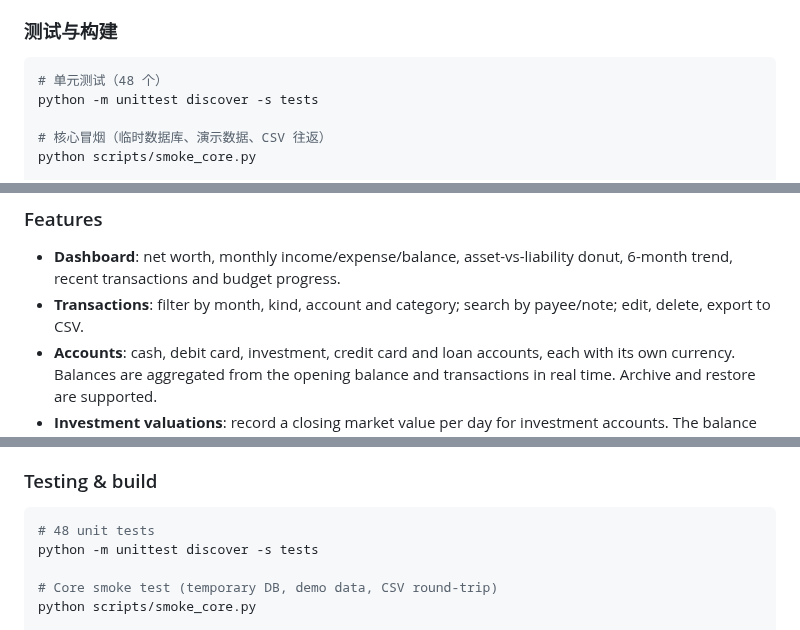
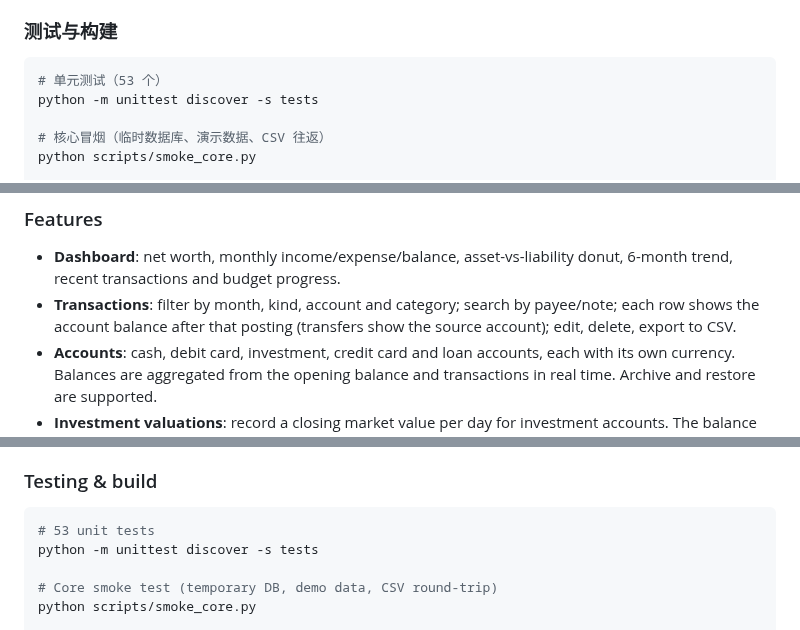
Before and after one commit to Urtaome0211/FinBoard, a Markdown page: README.md, 3 parts joined by grey strips. Rendered like a GitHub page.

Commit message:
Add running balances and fix calendar date rendering

````diff
--- a/README.md
+++ b/README.md
@@ -232,7 +233,7 @@ FinBoard.spec               # PyInstaller 构建配置
 ### 测试与构建
 
 ```bash
-# 单元测试（48 个）
+# 单元测试（53 个）
 python -m unittest discover -s tests
 
 # 核心冒烟（临时数据库、演示数据、CSV 往返）
@@ -277,7 +278,7 @@ The interface is flat and calm, with light and dark themes. The asset/liability
 ### Features
 
 - **Dashboard**: net worth, monthly income/expense/balance, asset-vs-liability donut, 6-month trend, recent transactions and budget progress.
-- **Transactions**: filter by month, kind, account and category; search by payee/note; edit, delete, export to CSV.
+- **Transactions**: filter by month, kind, account and category; search by payee/note; each row shows the account balance after that posting (transfers show the source account); edit, delete, export to CSV.
 - **Accounts**: cash, debit card, investment, credit card and loan accounts, each with its own currency. Balances are aggregated from the opening balance and transactions in real time. Archive and restore are supported.
 - **Investment valuations**: record a closing market value per day for investment accounts. The balance becomes “latest snapshot + later transactions”, with a history chart, same-day overwrite and delete-to-recalculate. Market moves are not counted as income or expense.
 - **Multi-currency**: account-level and transaction-level currencies. Amounts are converted at the transaction-date rate, with weekend/holiday fallback to the latest business day. The base currency can be switched; dashboard, reports and budgets are shown in it.
@@ -443,7 +444,7 @@ Default location on Windows:
 ### Testing & build
 
 ```bash
-# 48 unit tests
+# 53 unit tests
 python -m unittest discover -s tests
 
 # Core smoke test (temporary DB, demo data, CSV round-trip)
````
Also changed, not shown: other parts of README.md (+2 -1 lines), docs/screenshots/transactions.png, 9 other files.
